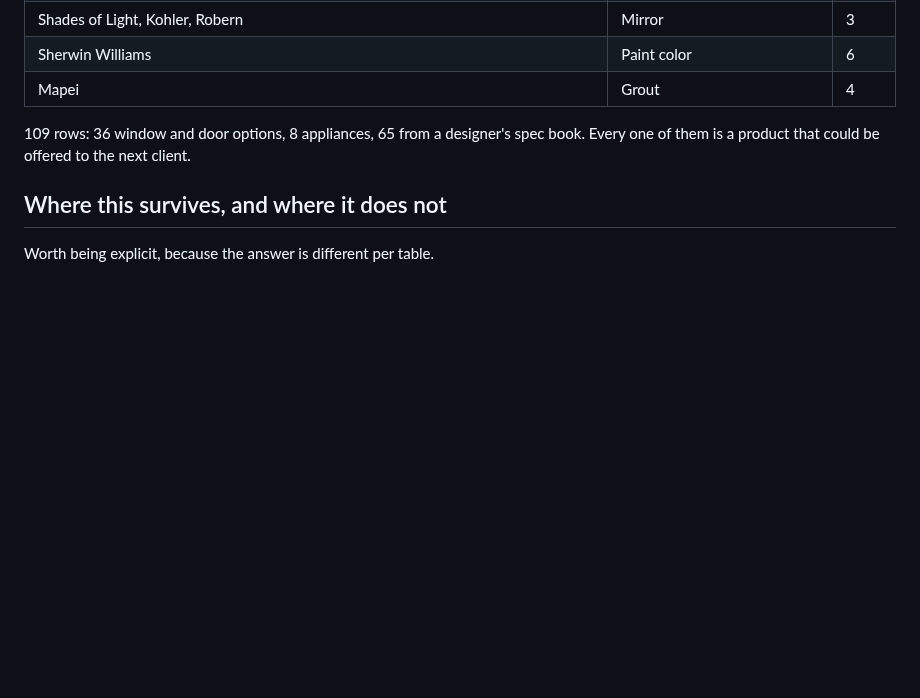
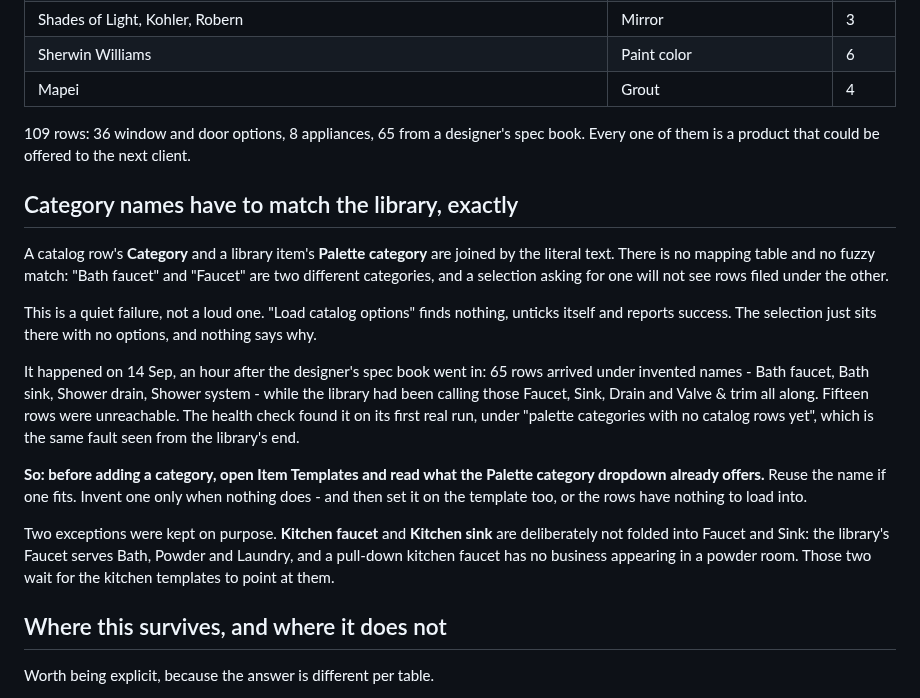
Before and after one commit to kcrousillat/CKA-Customer-Portal, a Markdown page: airtable/palettes.md, the part around the change. Rendered like a GitHub page; blank space fills up the shorter version.

Commit message:
Align catalog categories with the library's names
The 65 spec-book rows went in under invented category names - Bath faucet,
Bath sink, Shower drain, Shower system - while the library calls those Faucet,
Sink, Drain and Valve & trim. The join is literal text, so fifteen rows were
unreachable: "Load catalog options" would have found nothing and reported
success.

Recategorised those fifteen and wrote down the rule. Kitchen faucet and Kitchen
sink stay separate on purpose, since the library's Faucet serves Bath, Powder
and Laundry and a pull-down kitchen faucet does not belong in a powder room.

Found by the health check on its first real run, which is what it is for.

Co-Authored-By: Claude Opus 5 <noreply@anthropic.com>
Claude-Session: https://claude.ai/code/session_01CyUFHCL1rLLVbyygpVKWC3

```diff
--- a/airtable/palettes.md
+++ b/airtable/palettes.md
@@ -90,6 +90,30 @@ that exist — and cannot tell a faucet from a wax ring. This one is judgement,
 109 rows: 36 window and door options, 8 appliances, 65 from a designer's spec book. Every one of
 them is a product that could be offered to the next client.
 
+## Category names have to match the library, exactly
+
+A catalog row's **Category** and a library item's **Palette category** are joined by the literal
+text. There is no mapping table and no fuzzy match: "Bath faucet" and "Faucet" are two different
+categories, and a selection asking for one will not see rows filed under the other.
+
+This is a quiet failure, not a loud one. "Load catalog options" finds nothing, unticks itself and
+reports success. The selection just sits there with no options, and nothing says why.
+
+It happened on 14 Sep, an hour after the designer's spec book went in: 65 rows arrived under
+invented names - Bath faucet, Bath sink, Shower drain, Shower system - while the library had been
+calling those Faucet, Sink, Drain and Valve & trim all along. Fifteen rows were unreachable. The
+health check found it on its first real run, under "palette categories with no catalog rows yet",
+which is the same fault seen from the library's end.
+
+**So: before adding a category, open Item Templates and read what the Palette category dropdown
+already offers.** Reuse the name if one fits. Invent one only when nothing does - and then set it
+on the template too, or the rows have nothing to load into.
+
+Two exceptions were kept on purpose. **Kitchen faucet** and **Kitchen sink** are deliberately not
+folded into Faucet and Sink: the library's Faucet serves Bath, Powder and Laundry, and a pull-down
+kitchen faucet has no business appearing in a powder room. Those two wait for the kitchen
+templates to point at them.
+
 ## Where this survives, and where it does not
 
 Worth being explicit, because the answer is different per table.
```
